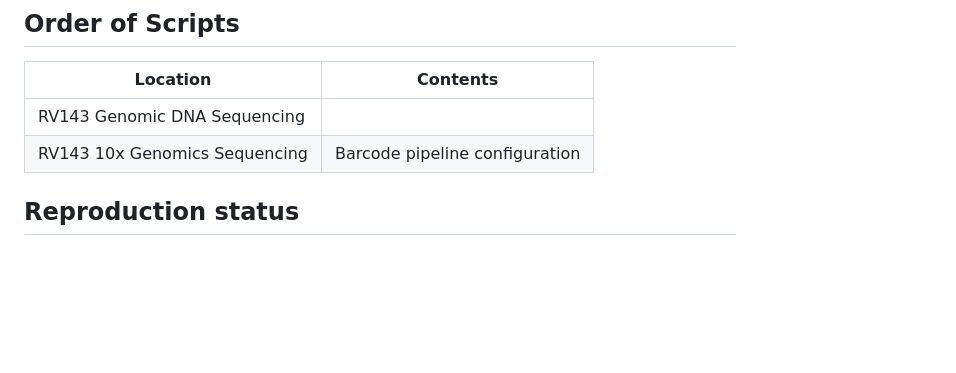
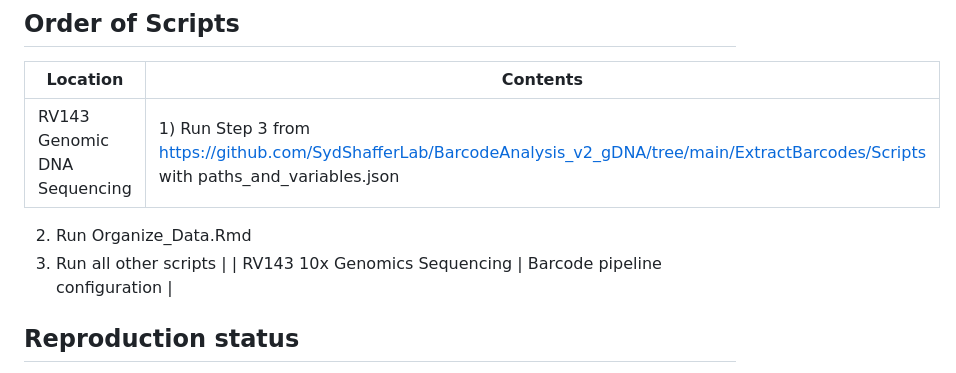
Before and after one commit to SydShafferLab/CloneSweeper_Paper, a Markdown page: README.md, the part around the change. Rendered like a GitHub page; blank space fills up the shorter version.

Commit message:
Update README.md
Added order of scripts for gDNA

```diff
--- a/README.md
+++ b/README.md
@@ -37,7 +37,10 @@ in the repository but are outside the documented manuscript workflow.
 
 | Location | Contents |
 | --- | --- |
-| RV143 Genomic DNA Sequencing |  |
+| RV143 Genomic DNA Sequencing | 1) Run Step 3 from https://github.com/SydShafferLab/BarcodeAnalysis_v2_gDNA/tree/main/ExtractBarcodes/Scripts with paths_and_variables.json
+2) Run Organize_Data.Rmd
+3) Run all other scripts
+|
 | RV143 10x Genomics Sequencing | Barcode pipeline configuration |
 
 
```
